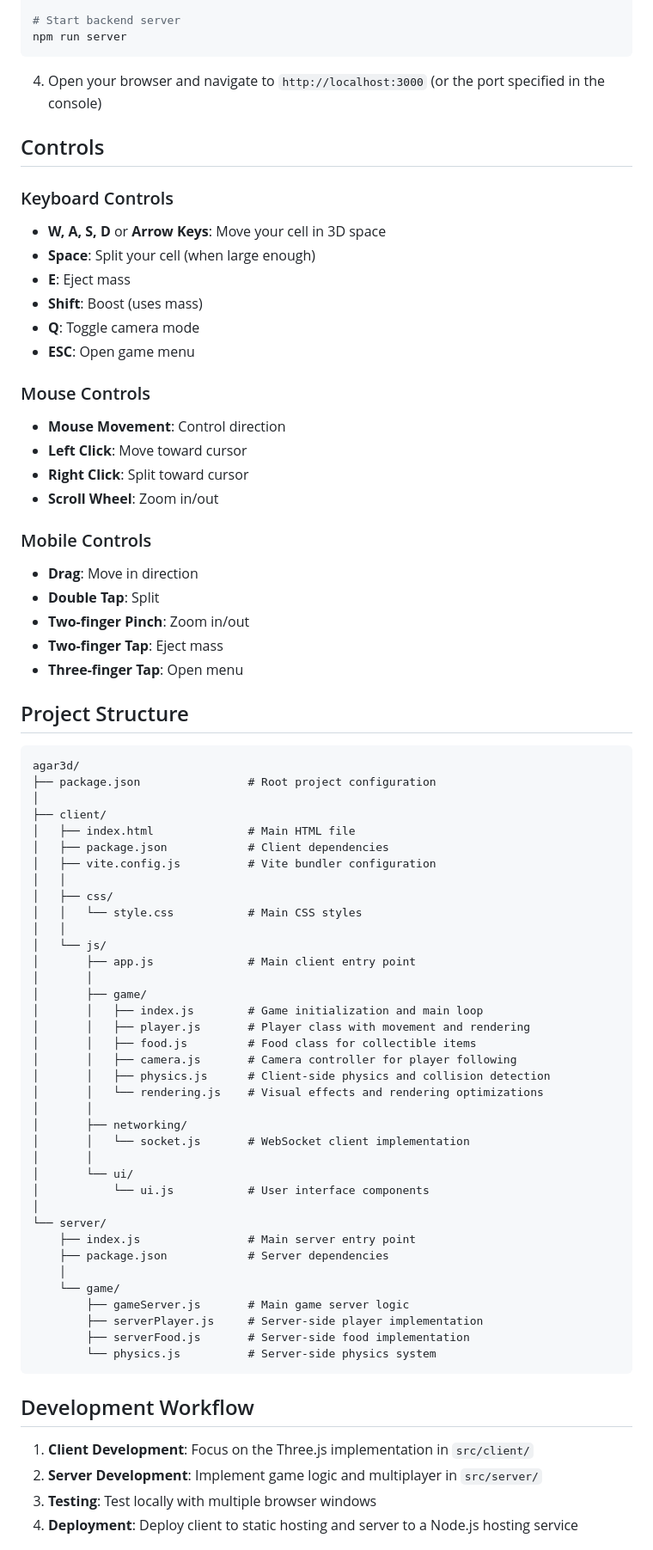
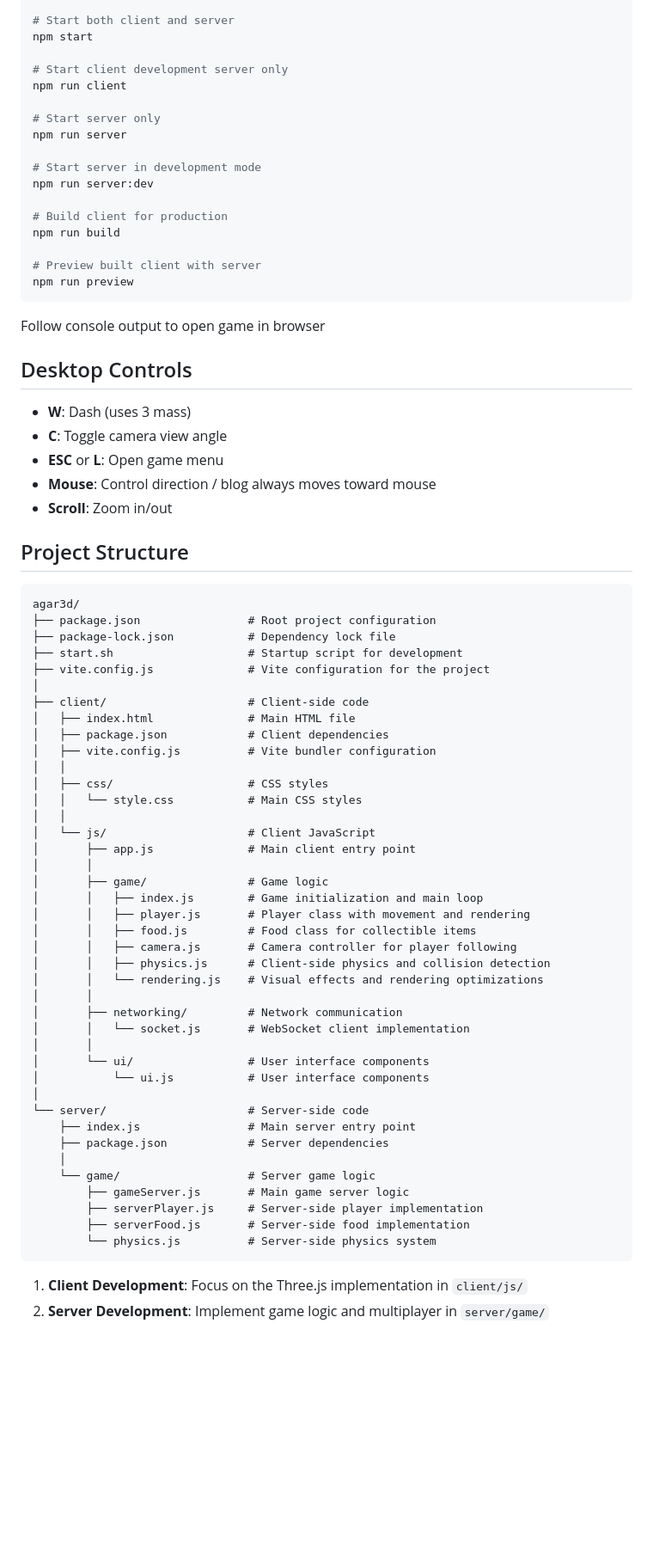
Before and after one commit to ethanbleier/agar3d, a Markdown page: README.md, the part around the change printed below. Shown: that part at 86% size. GitHub-like rendering; blank space fills up the shorter version.

Commit message:
updated readme for todays prog

````diff
--- a/README.md
+++ b/README.md
@@ -86,51 +79,54 @@ npm run dev
 
-# Start backend server
+# Start both client and server
+npm start
+
+# Start client development server only
+npm run client
+
+# Start server only
 npm run server
+
+# Start server in development mode
+npm run server:dev
+
+# Build client for production
+npm run build
+
+# Preview built client with server
+npm run preview
 ```
 
-4. Open your browser and navigate to `http://localhost:3000` (or the port specified in the console)
+Follow console output to open game in browser
 
-## Controls
+## Desktop Controls
 
-### Keyboard Controls
-- **W, A, S, D** or **Arrow Keys**: Move your cell in 3D space
-- **Space**: Split your cell (when large enough)
-- **E**: Eject mass
-- **Shift**: Boost (uses mass)
-- **Q**: Toggle camera mode
-- **ESC**: Open game menu
-
-### Mouse Controls
-- **Mouse Movement**: Control direction
-- **Left Click**: Move toward cursor
-- **Right Click**: Split toward cursor
-- **Scroll Wheel**: Zoom in/out
-
-### Mobile Controls
-- **Drag**: Move in direction
-- **Double Tap**: Split
-- **Two-finger Pinch**: Zoom in/out
-- **Two-finger Tap**: Eject mass
-- **Three-finger Tap**: Open menu
+- **W**: Dash (uses 3 mass)
+- **C**: Toggle camera view angle
+- **ESC** or **L**: Open game menu
+- **Mouse**: Control direction / blog always moves toward mouse
+- **Scroll**: Zoom in/out
 
 ## Project Structure
 
 ```
 agar3d/
 ├── package.json                # Root project configuration
+├── package-lock.json           # Dependency lock file
+├── start.sh                    # Startup script for development
+├── vite.config.js              # Vite configuration for the project
 │
-├── client/
+├── client/                     # Client-side code
 │   ├── index.html              # Main HTML file
 │   ├── package.json            # Client dependencies
 │   ├── vite.config.js          # Vite bundler configuration
 │   │
-│   ├── css/
+│   ├── css/                    # CSS styles
 │   │   └── style.css           # Main CSS styles
 │   │
-│   └── js/
+│   └── js/                     # Client JavaScript
 │       ├── app.js              # Main client entry point
 │       │
-│       ├── game/
+│       ├── game/               # Game logic
 │       │   ├── index.js        # Game initialization and main loop
 │       │   ├── player.js       # Player class with movement and rendering
 │       │   ├── food.js         # Food class for collectible items
@@ -138,27 +134,24 @@ agar3d/
 │       │   ├── physics.js      # Client-side physics and collision detection
 │       │   └── rendering.js    # Visual effects and rendering optimizations
 │       │
-│       ├── networking/
+│       ├── networking/         # Network communication
 │       │   └── socket.js       # WebSocket client implementation
 │       │
-│       └── ui/
+│       └── ui/                 # User interface components
 │           └── ui.js           # User interface components
 │
-└── server/
+└── server/                     # Server-side code
     ├── index.js                # Main server entry point
     ├── package.json            # Server dependencies
     │
-    └── game/
+    └── game/                   # Server game logic
         ├── gameServer.js       # Main game server logic
         ├── serverPlayer.js     # Server-side player implementation
         ├── serverFood.js       # Server-side food implementation
         └── physics.js          # Server-side physics system
 ```
 
-## Development Workflow
 
-1. **Client Development**: Focus on the Three.js implementation in `src/client/`
-2. **Server Development**: Implement game logic and multiplayer in `src/server/`
-3. **Testing**: Test locally with multiple browser windows
-4. **Deployment**: Deploy client to static hosting and server to a Node.js hosting service
+1. **Client Development**: Focus on the Three.js implementation in `client/js/`
+2. **Server Development**: Implement game logic and multiplayer in `server/game/`
 
````
Also changed, not shown: other parts of README.md (+35 -56 lines).
